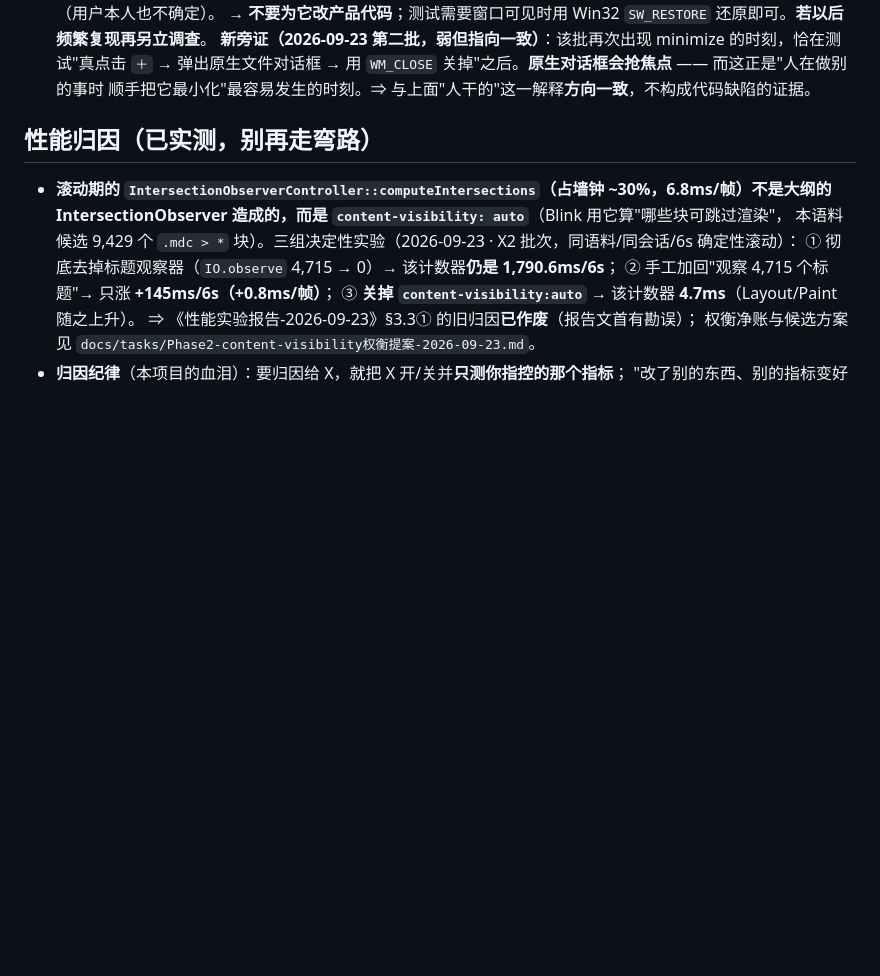
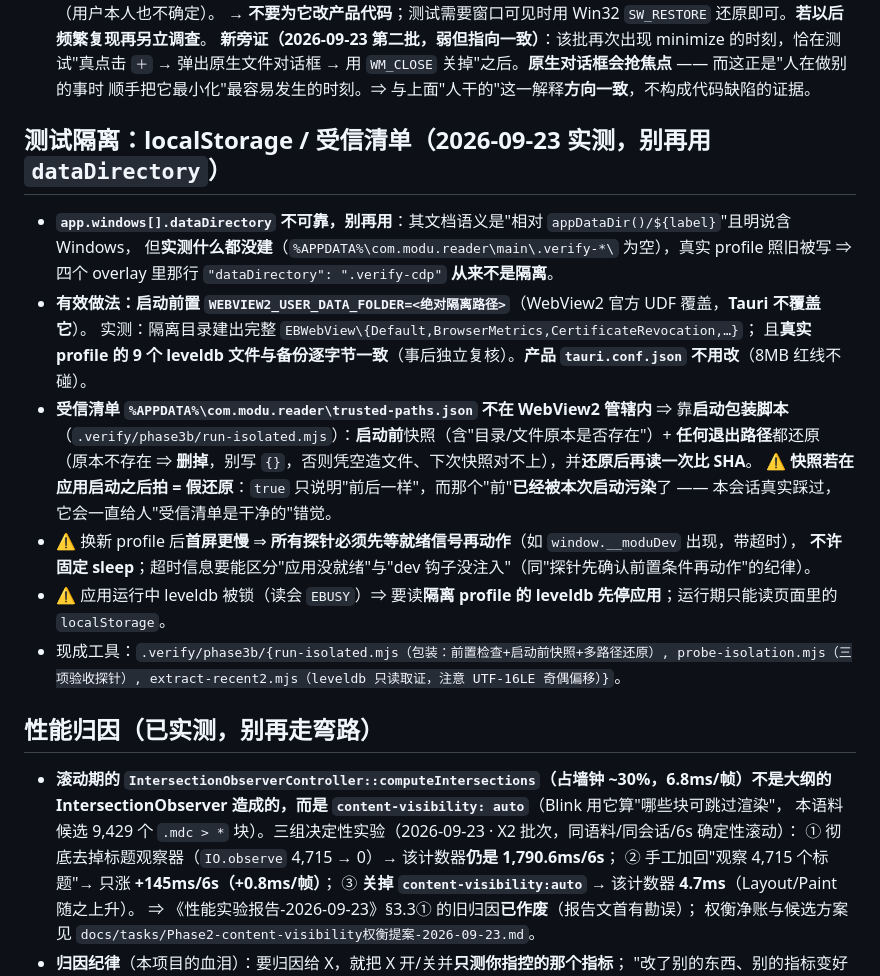
Before and after one commit to L-iuhuan/MD-Read, a Markdown page: modu/AGENTS.md, the part around the change. Drawn GitHub-style; blank space fills up the shorter version.

Commit message:
﻿docs: AGENTS.md 新增「测试隔离」节 —— dataDirectory 不可靠、WEBVIEW2_USER_DATA_FOLDER 有效、受信清单靠启动前快照还原
3-4 实测结论固化成纪律（防复发）：
- `app.windows[].dataDirectory` **不可靠**（文档说相对 appDataDir()/${label} 且含 Windows，实测**什么都没建**）
  ⇒ 四个 overlay 里那行**从来不是隔离**
- **有效做法**：启动前置 `WEBVIEW2_USER_DATA_FOLDER=<绝对隔离路径>`（Tauri 不覆盖它）——实测隔离目录建出完整
  EBWebView 树，且**真实 profile 的 9 个 leveldb 文件与备份逐字节一致**；**产品 tauri.conf.json 不用改**
- **受信清单不在 WebView2 管辖内** ⇒ 靠启动包装脚本：**启动前**快照（含"原本是否存在"）+ 任何退出路径还原
  （原本不存在 ⇒ 删掉、别写 `{}`）+ **还原后再读一次比 SHA**
- ⚠ 钉住本会话踩的坑：**快照若在应用启动之后拍 = 假还原**（`true` 只说明前后一样，而"前"已被本次启动污染）
- ⚠ 换新 profile 后首屏更慢 ⇒ **所有探针必须先等就绪信号**（如 `window.__moduDev`，带超时）**再动作，不许固定 sleep**；
  超时要能区分"应用没就绪"与"dev 钩子没注入"
- ⚠ 应用运行中 leveldb 被锁（`EBUSY`）⇒ 读隔离 leveldb 要先停应用；运行期只能读页面里的 localStorage

三项验收（实测）：① 真实 profile 与备份 **0 差异** ② 隔离 profile 的 leveldb 出现 2 条测试 recent 记录
③ 受信清单还原后 SHA 与**启动前快照**一致（还原后再读，非只信布尔）。
工具：`.verify/phase3b/{run-isolated.mjs, probe-isolation.mjs, extract-recent2.mjs}`（均 gitignore）。

```diff
--- a/modu/AGENTS.md
+++ b/modu/AGENTS.md
@@ -42,6 +42,24 @@
   **新旁证（2026-09-23 第二批，弱但指向一致）**：该批再次出现 minimize 的时刻，恰在测试"真点击 `＋`
   → 弹出原生文件对话框 → 用 `WM_CLOSE` 关掉"之后。**原生对话框会抢焦点** —— 而这正是"人在做别的事时
   顺手把它最小化"最容易发生的时刻。⇒ 与上面"人干的"这一解释**方向一致**，不构成代码缺陷的证据。
+
+## 测试隔离：localStorage / 受信清单（2026-09-23 实测，**别再用 `dataDirectory`**）
+
+- **`app.windows[].dataDirectory` 不可靠，别再用**：其文档语义是"相对 `appDataDir()/${label}`"且明说含 Windows，
+  但**实测什么都没建**（`%APPDATA%\com.modu.reader\main\.verify-*\` 为空），真实 profile 照旧被写
+  ⇒ 四个 overlay 里那行 `"dataDirectory": ".verify-cdp"` **从来不是隔离**。
+- **有效做法：启动前置 `WEBVIEW2_USER_DATA_FOLDER=<绝对隔离路径>`**（WebView2 官方 UDF 覆盖，**Tauri 不覆盖它**）。
+  实测：隔离目录建出完整 `EBWebView\{Default,BrowserMetrics,CertificateRevocation,…}`；
+  且**真实 profile 的 9 个 leveldb 文件与备份逐字节一致**（事后独立复核）。**产品 `tauri.conf.json` 不用改**（8MB 红线不碰）。
+- **受信清单 `%APPDATA%\com.modu.reader\trusted-paths.json` 不在 WebView2 管辖内** ⇒ 靠**启动包装脚本**
+  （`.verify/phase3b/run-isolated.mjs`）：**启动前**快照（含"目录/文件原本是否存在"）+ **任何退出路径**都还原
+  （原本不存在 ⇒ **删掉**，别写 `{}`，否则凭空造文件、下次快照对不上），并**还原后再读一次比 SHA**。
+  ⚠ **快照若在应用启动之后拍 = 假还原**：`true` 只说明"前后一样"，而那个"前"**已经被本次启动污染**了
+  —— 本会话真实踩过，它会一直给人"受信清单是干净的"错觉。
+- ⚠ 换新 profile 后**首屏更慢** ⇒ **所有探针必须先等就绪信号再动作**（如 `window.__moduDev` 出现，带超时），
+  **不许固定 sleep**；超时信息要能区分"应用没就绪"与"dev 钩子没注入"（同"探针先确认前置条件再动作"的纪律）。
+- ⚠ 应用运行中 leveldb 被锁（读会 `EBUSY`）⇒ 要读**隔离 profile 的 leveldb 先停应用**；运行期只能读页面里的 `localStorage`。
+- 现成工具：`.verify/phase3b/{run-isolated.mjs（包装：前置检查+启动前快照+多路径还原）, probe-isolation.mjs（三项验收探针）, extract-recent2.mjs（leveldb 只读取证，注意 UTF-16LE 奇偶偏移）}`。
 
 ## 性能归因（已实测，别再走弯路）
 
```
